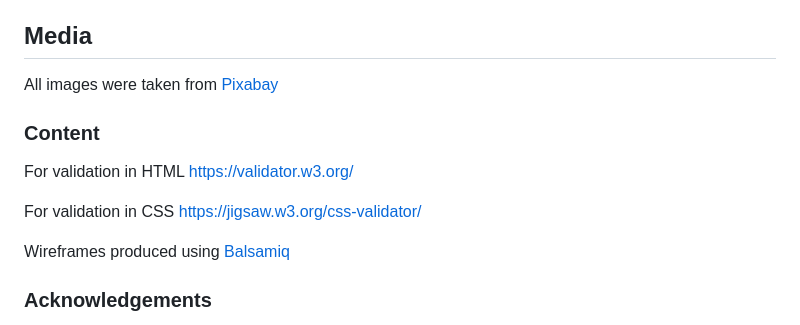
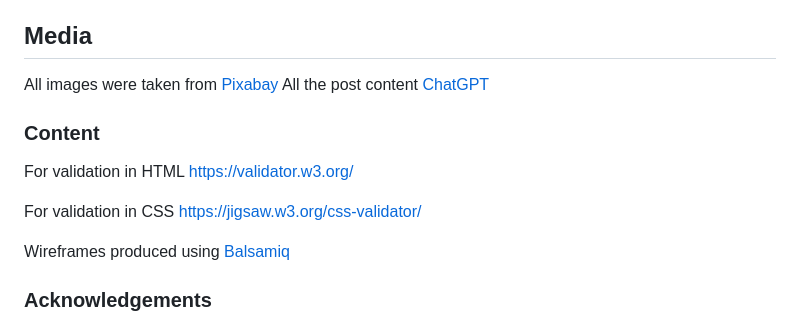
Before and after one commit to martinamicaela/final_project_blog_1, a Markdown page: README.md, the part around the change. GitHub-like rendering.

Commit message:
add final media content

```diff
--- a/README.md
+++ b/README.md
@@ -517,6 +517,7 @@ Site successfully deployed on [heroku](https://blogdecor1-242e1f9b3655.herokuapp
 
 ## Media
 All images were taken from [Pixabay](https://pixabay.com/)
+All the post content [ChatGPT](https://chat.openai.com)
 
 ### Content
 
@@ -526,6 +527,7 @@ For validation in CSS https://jigsaw.w3.org/css-validator/
 
 Wireframes produced using [Balsamiq](https://balsamiq.com/)
 
+
 ### Acknowledgements
 
 Thanks to my mentor Spencer for his help on how to upload images and his guidance for the models design.
```
